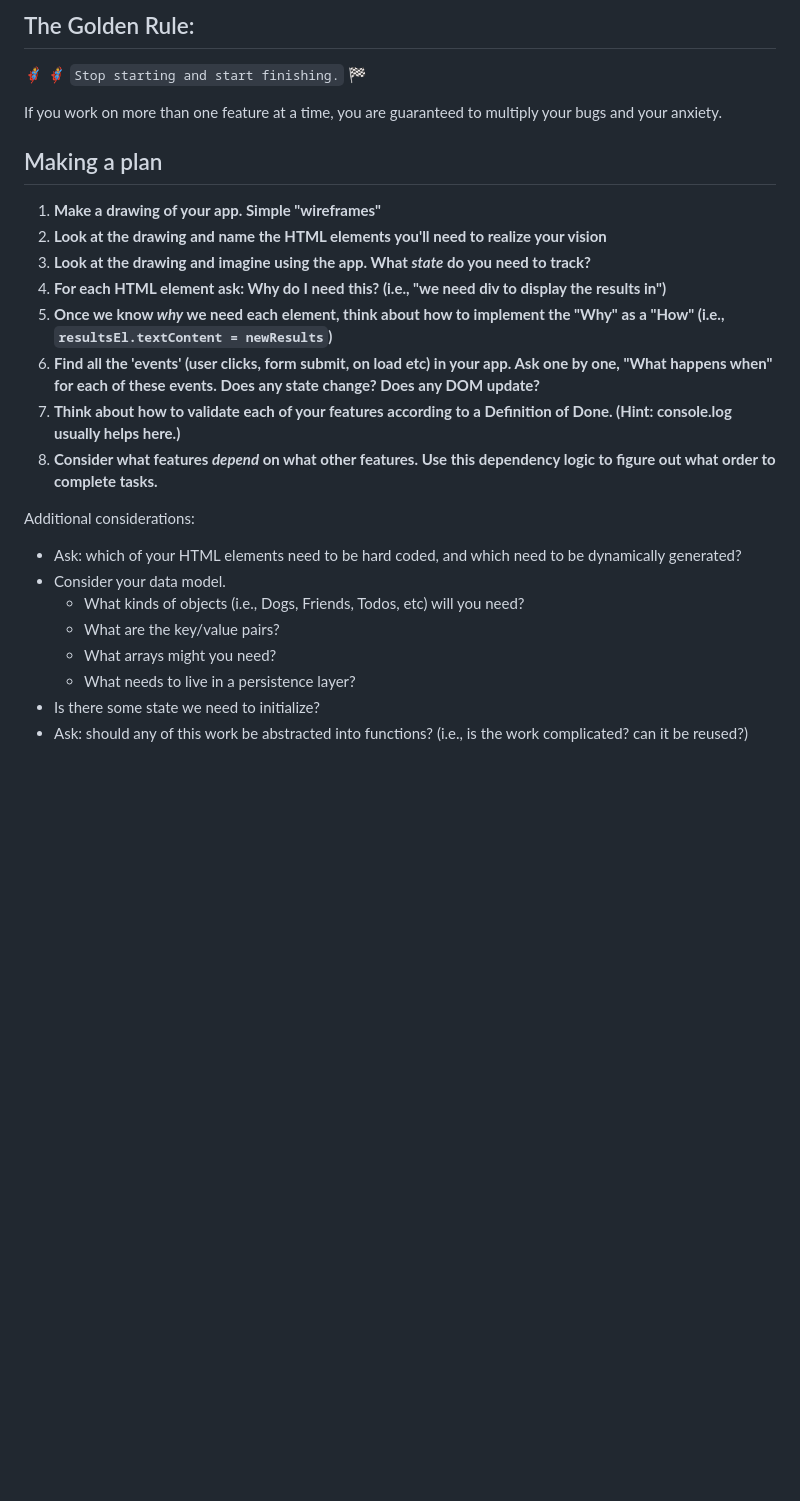
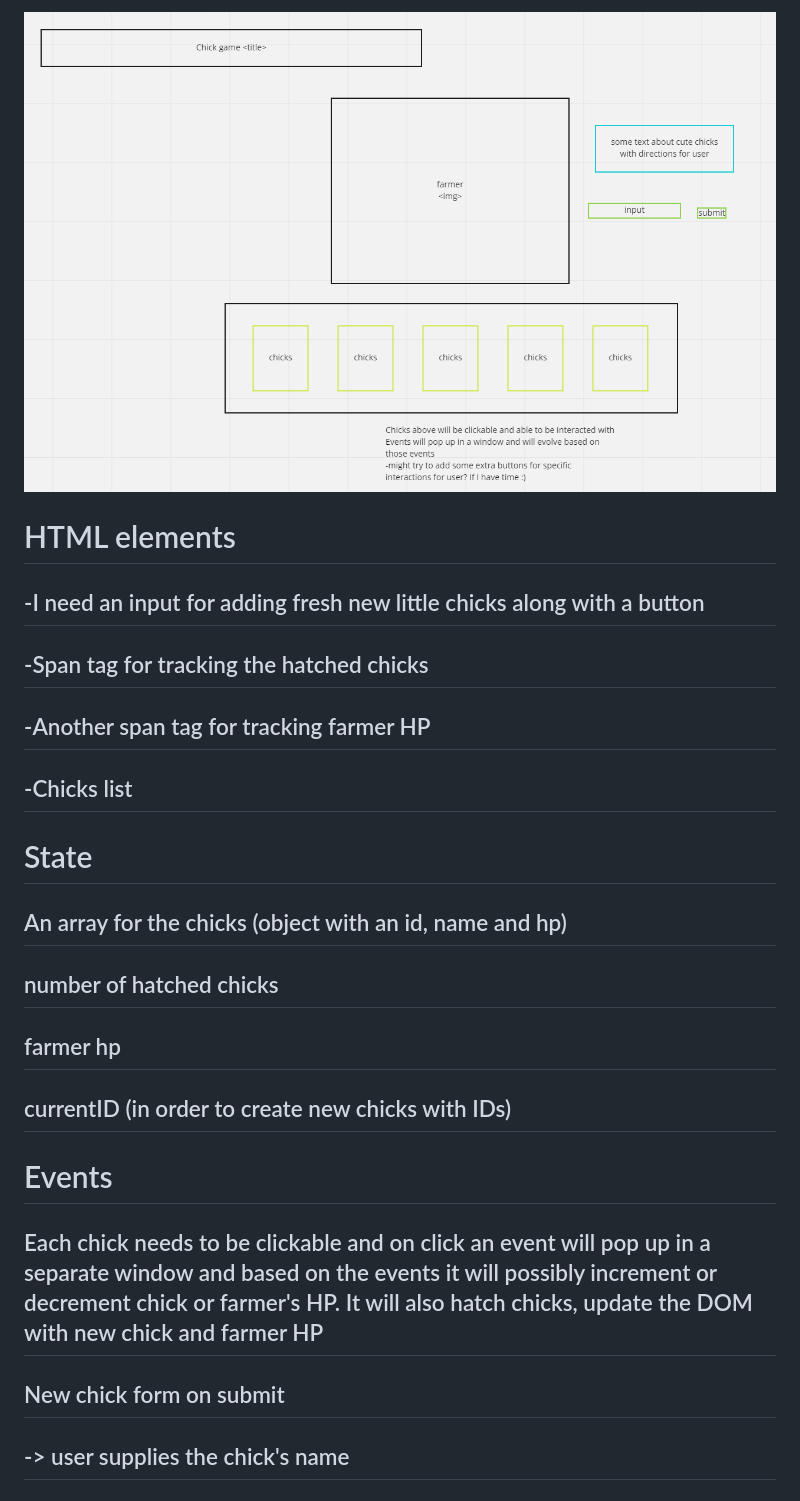
Before and after one commit to ashtonruiz/goblin-game, a Markdown page: README.md, the part around the change. GitHub-like rendering; pictures changed too: wireframe.png (added); blank space fills up the shorter version.

Commit message:
added wireframe and updated README. Not fully fleshed out on what my game concept is but I have enough of an idea to start so I'm going to move forward with HTML. README is subject to change lol.

```diff
--- a/README.md
+++ b/README.md
@@ -1,27 +1,29 @@
-## The Golden Rule:
+![](wireframe.png)
 
-🦸 🦸‍♂️ `Stop starting and start finishing.` 🏁
+# HTML elements
 
-If you work on more than one feature at a time, you are guaranteed to multiply your bugs and your anxiety.
+## -I need an input for adding fresh new little chicks along with a button
 
-## Making a plan
+## -Span tag for tracking the hatched chicks
 
-1. **Make a drawing of your app. Simple "wireframes"**
-1. **Look at the drawing and name the HTML elements you'll need to realize your vision**
-1. **Look at the drawing and imagine using the app. What _state_ do you need to track?**
-1. **For each HTML element ask: Why do I need this? (i.e., "we need div to display the results in")**
-1. **Once we know _why_ we need each element, think about how to implement the "Why" as a "How" (i.e., `resultsEl.textContent = newResults`)**
-1. **Find all the 'events' (user clicks, form submit, on load etc) in your app. Ask one by one, "What happens when" for each of these events. Does any state change? Does any DOM update?**
-1. **Think about how to validate each of your features according to a Definition of Done. (Hint: console.log usually helps here.)**
-1. **Consider what features _depend_ on what other features. Use this dependency logic to figure out what order to complete tasks.**
+## -Another span tag for tracking farmer HP
 
-Additional considerations:
+## -Chicks list
 
--   Ask: which of your HTML elements need to be hard coded, and which need to be dynamically generated?
--   Consider your data model.
-    -   What kinds of objects (i.e., Dogs, Friends, Todos, etc) will you need?
-    -   What are the key/value pairs?
-    -   What arrays might you need?
-    -   What needs to live in a persistence layer?
--   Is there some state we need to initialize?
--   Ask: should any of this work be abstracted into functions? (i.e., is the work complicated? can it be reused?)
+# State
+
+## An array for the chicks (object with an id, name and hp)
+
+## number of hatched chicks
+
+## farmer hp
+
+## currentID (in order to create new chicks with IDs)
+
+# Events
+
+## Each chick needs to be clickable and on click an event will pop up in a separate window and based on the events it will possibly increment or decrement chick or farmer's HP. It will also hatch chicks, update the DOM with new chick and farmer HP
+
+## New chick form on submit
+
+## -> user supplies the chick's name
```
